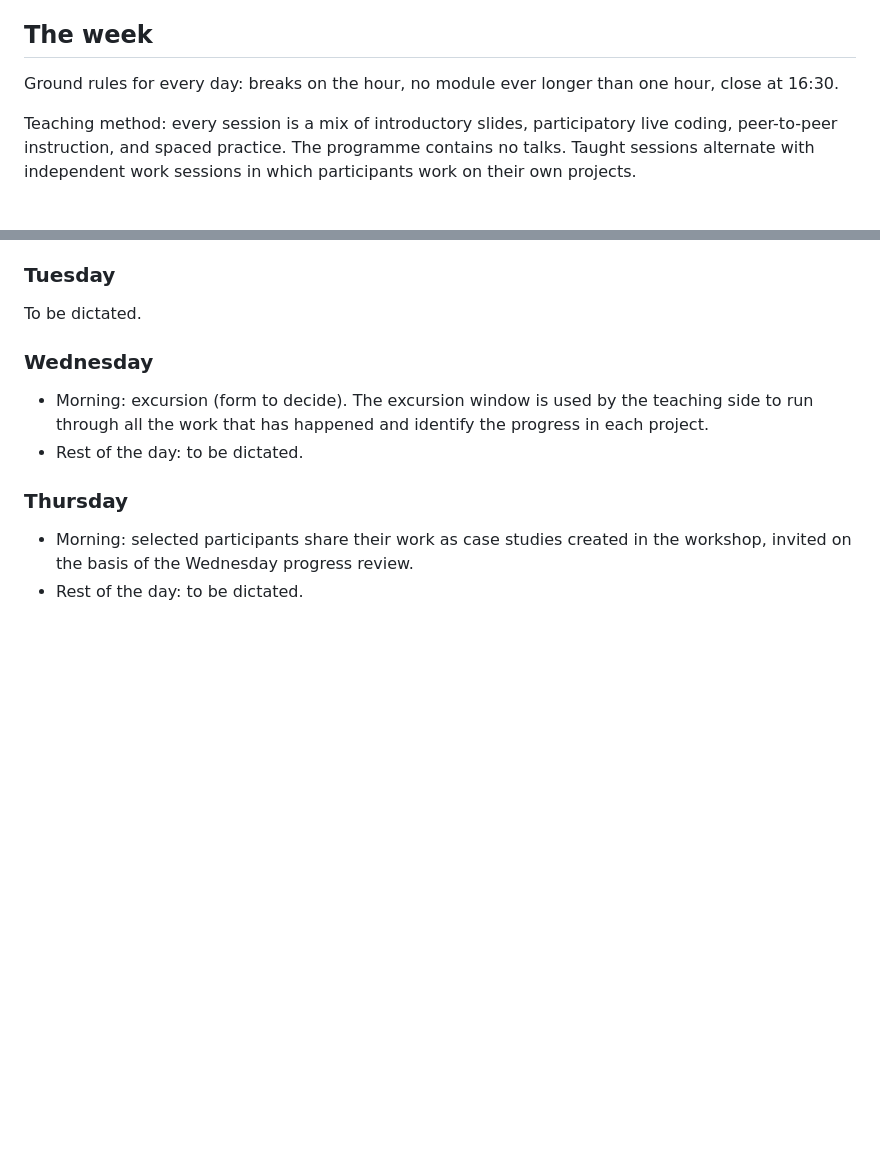
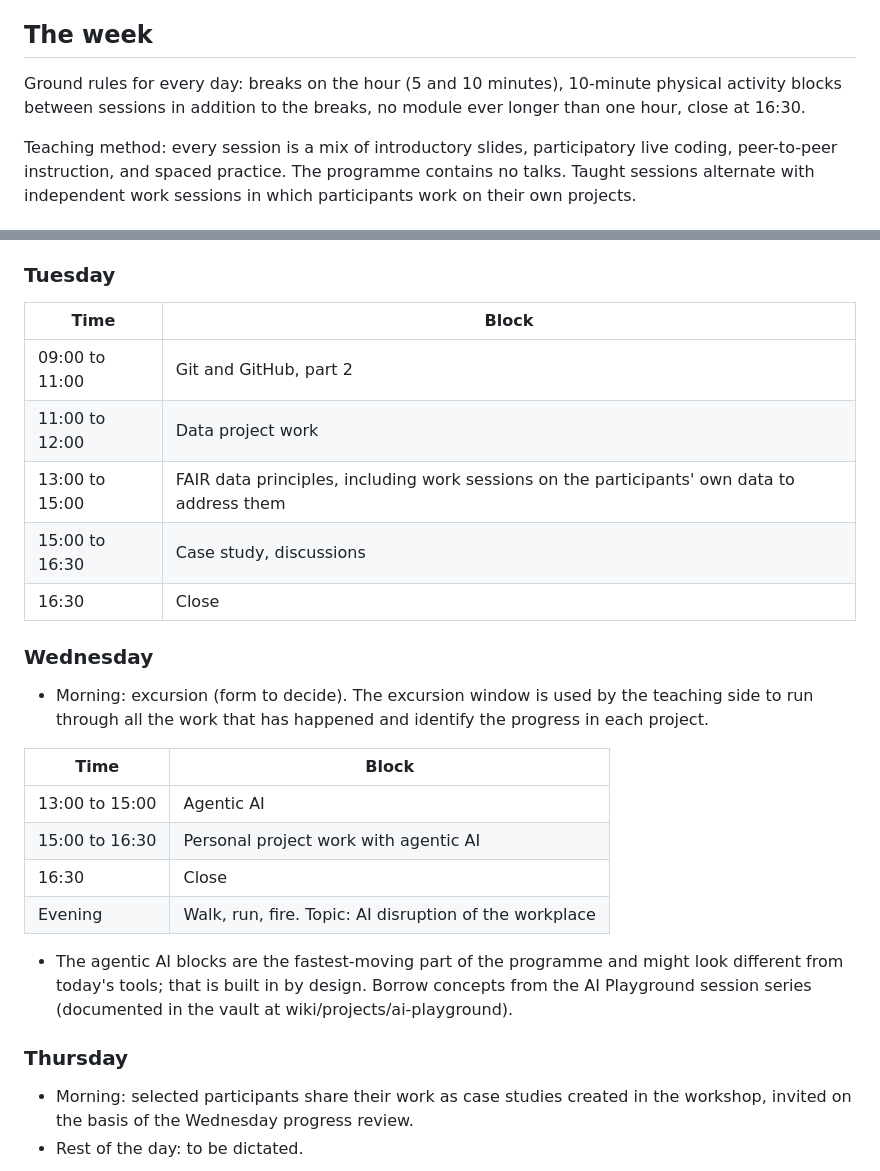
Before and after one commit to Global-Health-Engineering/aguasan, a Markdown page: outline/week-outline-draft.md, 2 parts joined by grey strips. Rendered like a GitHub page; blank space fills up the shorter version.

Commit message:
docs(outline): Tuesday schedule, Wednesday afternoon and evening, activity-block rule
Tuesday: Git/GitHub part 2, data project work, FAIR data principles
with own-data work sessions, case study. Wednesday afternoon: agentic
AI plus personal project work with agentic AI, built to absorb tool
change, borrowing AI Playground concepts; evening walk-run-fire on AI
disruption of the workplace. Ground rules gain 10-minute physical
activity blocks between sessions alongside the 5 and 10 minute breaks.

Assisted-by: Claude claude-fable-5

Co-Authored-By: Claude Fable 5 <noreply@anthropic.com>

```diff
--- a/outline/week-outline-draft.md
+++ b/outline/week-outline-draft.md
@@ -66,7 +66,7 @@ Borrowed from the residential AI-retreat format (training plus wellness, documen
 
 ## The week
 
-Ground rules for every day: breaks on the hour, no module ever longer than one hour, close at 16:30.
+Ground rules for every day: breaks on the hour (5 and 10 minutes), 10-minute physical activity blocks between sessions in addition to the breaks, no module ever longer than one hour, close at 16:30.
 
 Teaching method: every session is a mix of introductory slides, participatory live coding, peer-to-peer instruction, and spaced practice. The programme contains no talks. Taught sessions alternate with independent work sessions in which participants work on their own projects.
 
@@ -85,12 +85,26 @@ Precourse dependency: the Git and GitHub modules assume the precourse work is do
 
 ### Tuesday
 
-To be dictated.
+| Time | Block |
+|---|---|
+| 09:00 to 11:00 | Git and GitHub, part 2 |
+| 11:00 to 12:00 | Data project work |
+| 13:00 to 15:00 | FAIR data principles, including work sessions on the participants' own data to address them |
+| 15:00 to 16:30 | Case study, discussions |
+| 16:30 | Close |
 
 ### Wednesday
 
 - Morning: excursion (form to decide). The excursion window is used by the teaching side to run through all the work that has happened and identify the progress in each project.
-- Rest of the day: to be dictated.
+
+| Time | Block |
+|---|---|
+| 13:00 to 15:00 | Agentic AI |
+| 15:00 to 16:30 | Personal project work with agentic AI |
+| 16:30 | Close |
+| Evening | Walk, run, fire. Topic: AI disruption of the workplace |
+
+- The agentic AI blocks are the fastest-moving part of the programme and might look different from today's tools; that is built in by design. Borrow concepts from the AI Playground session series (documented in the vault at wiki/projects/ai-playground).
 
 ### Thursday
 
```
